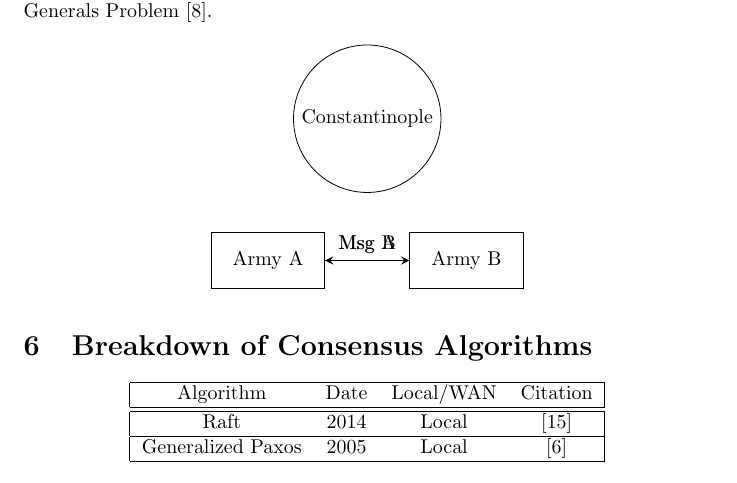
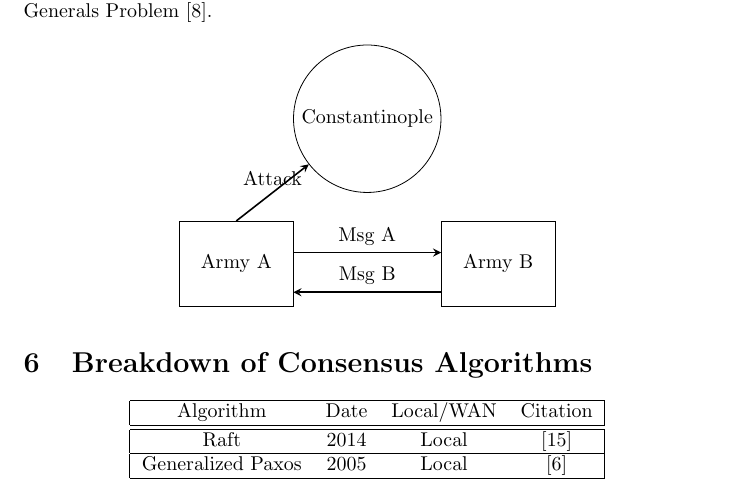
Before and after one commit to drewrip/consensuspapers, a LaTeX document (papers.tex): part of page 6 of 8, cut so that both start at the same text. Compiled offline with pdfLaTeX.

Commit message:
finally got the edges between armies parallel

```diff
--- a/papers.tex
+++ b/papers.tex
@@ -1,6 +1,7 @@
 \documentclass{article}
 \usepackage{tikz}
 \usetikzlibrary{shapes.geometric, arrows}
+\usetikzlibrary{calc}
 
 \begin{document}
 
@@ -188,17 +189,18 @@
 
 The fundamental problem of consensus can be represented with the Byzantine Generals Problem \cite{LamportGeneralsProblem}.
 
-\tikzstyle{army} = [rectangle, text centered, minimum height=1cm, minimum width=2cm, draw=black]
+\tikzstyle{army} = [rectangle, text centered, minimum height=1.5cm, minimum width=2cm, draw=black]
 \tikzstyle{city} = [circle, text centered, minimum width=1cm, draw=black]
 \tikzstyle{arrow} = [thick,->,>=stealth]
 
 \begin{center}
 	\begin{tikzpicture}[node distance=1.5cm]
 	\node (con) [city] {Constantinople};
-	\node (armyA) [army, below of=con, yshift=-1cm, xshift=-1.75cm] {Army A};
-	\node (armyB) [army, right of=armyA, xshift=2cm] {Army B};
-	\draw [arrow] (armyA) -- node[anchor=south] {Msg A} (armyB);
-	\draw [arrow, yshift=-.5cm] (armyB) -- node[anchor=south] {Msg B} (armyA);
+	\node (armyA) [army, below left of=con, yshift=-1.5cm, xshift=-1.25cm] {Army A};
+	\node (armyB) [army, below right of=con, yshift=-1.5cm, xshift=1.25cm] {Army B};
+	\draw [transform canvas={yshift=0.2cm}, arrow] (armyA.east) -- node[anchor=south] {Msg A} (armyB.west);
+	\draw [transform canvas={yshift=-0.5cm}, arrow] (armyB.west) -- node[anchor=south] {Msg B} (armyA.east);
+	\draw [arrow] (armyA.north) -- node[anchor=south] {Attack} (con);
 	\end{tikzpicture}
 \end{center}
 
```
